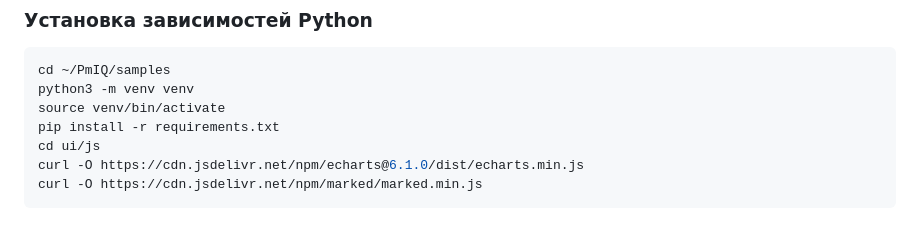
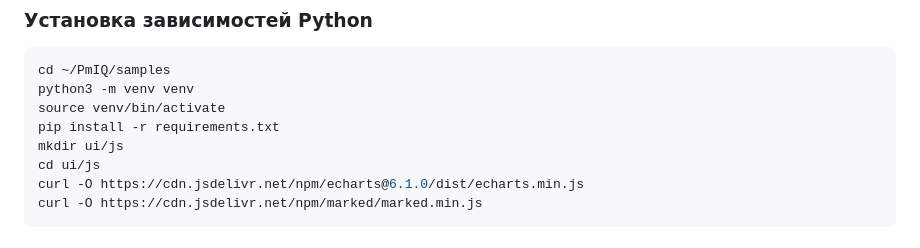
Before and after one commit to beingaefimov/PmIQ, a Markdown page: samples/README.md, the part around the change. Drawn GitHub-style.

```diff
--- a/samples/README.md
+++ b/samples/README.md
@@ -75,6 +75,7 @@ cd ~/PmIQ/samples
 python3 -m venv venv
 source venv/bin/activate
 pip install -r requirements.txt
+mkdir ui/js
 cd ui/js
 curl -O https://cdn.jsdelivr.net/npm/echarts@6.1.0/dist/echarts.min.js
 curl -O https://cdn.jsdelivr.net/npm/marked/marked.min.js
```
